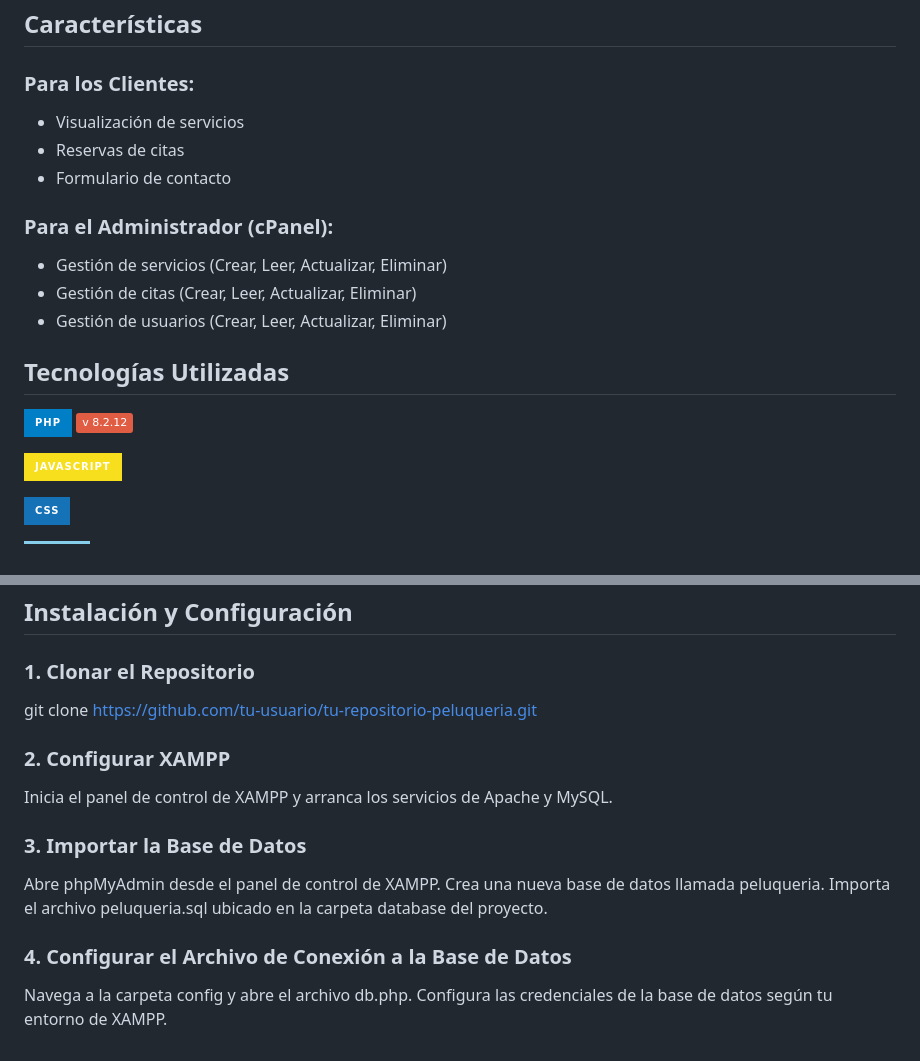
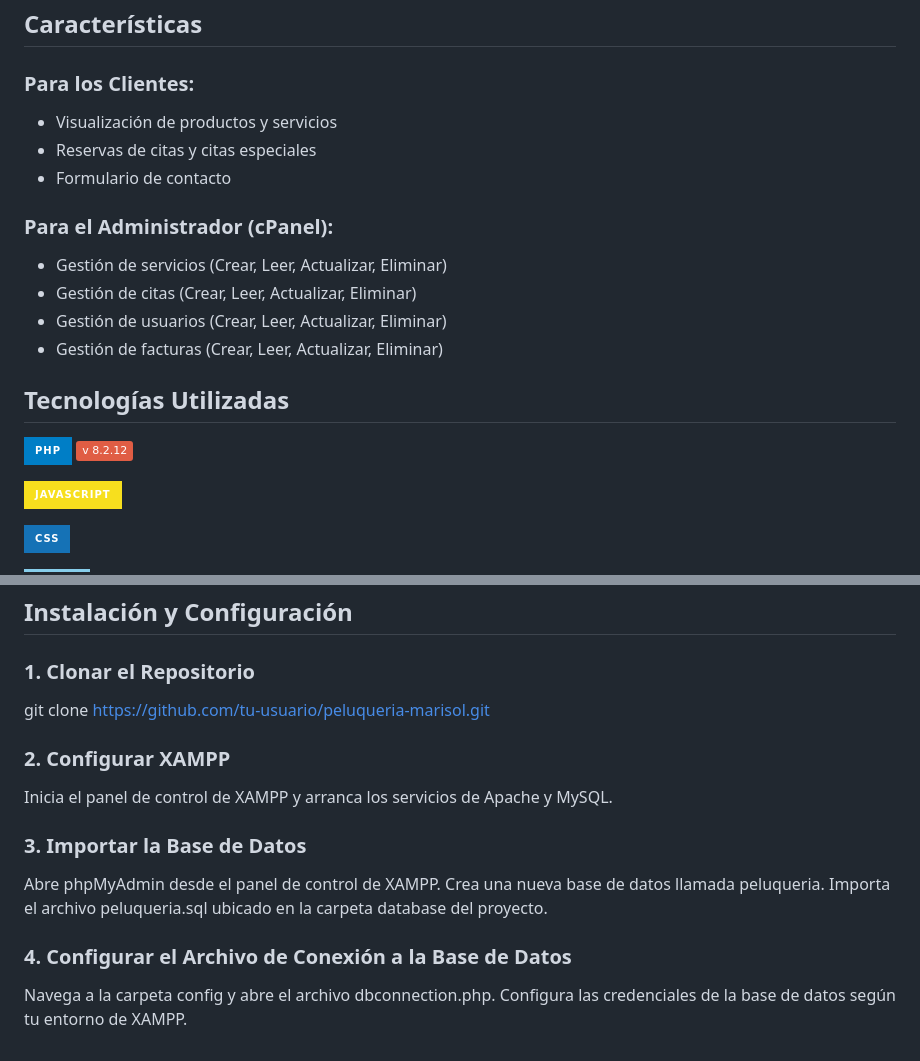
Before and after one commit to drdev04/peluqueria-marisol, a Markdown page: README.md, 2 parts joined by grey strips. Rendered like a GitHub page; badges without logos.

```diff
--- a/README.md
+++ b/README.md
@@ -7,18 +7,19 @@ Este proyecto consiste en una página web para una peluquería que permite a los
 ## Características
 
 ### Para los Clientes:
-- Visualización de servicios
-- Reservas de citas
+- Visualización de productos y servicios
+- Reservas de citas y citas especiales
 - Formulario de contacto
 
 ### Para el Administrador (cPanel):
 - Gestión de servicios (Crear, Leer, Actualizar, Eliminar)
 - Gestión de citas (Crear, Leer, Actualizar, Eliminar)
 - Gestión de usuarios (Crear, Leer, Actualizar, Eliminar)
+- Gestión de facturas (Crear, Leer, Actualizar, Eliminar)
 
 ## Tecnologías Utilizadas
-![Static Badge](https://img.shields.io/badge/PHP-blue?style=for-the-badge&logo=PHP&logoSize=auto&labelColor=black) ![Static Badge](https://img.shields.io/badge/v_8.2.12-red?logoSize=auto)
-
+![Static Badge](https://img.shields.io/badge/PHP-blue?style=for-the-badge&logo=PHP&logoSize=auto&labelColor=black)
+![Static Badge](https://img.shields.io/badge/v_8.2.12-red?logoSize=auto)
 
 ![Static Badge](https://img.shields.io/badge/JavaScript-%23F7DF1E?style=for-the-badge&logo=javascript&logoSize=auto&labelColor=black)
 
@@ -37,7 +38,7 @@ Este proyecto consiste en una página web para una peluquería que permite a los
 ## Instalación y Configuración
 
 ### 1. Clonar el Repositorio
-git clone https://github.com/tu-usuario/tu-repositorio-peluqueria.git
+git clone https://github.com/tu-usuario/peluqueria-marisol.git
 
 ### 2. Configurar XAMPP
 Inicia el panel de control de XAMPP y arranca los servicios de Apache y MySQL.
@@ -48,7 +49,7 @@ Crea una nueva base de datos llamada peluqueria.
 Importa el archivo peluqueria.sql ubicado en la carpeta database del proyecto.
 
 ### 4. Configurar el Archivo de Conexión a la Base de Datos
-Navega a la carpeta config y abre el archivo db.php.
+Navega a la carpeta config y abre el archivo dbconnection.php.
 Configura las credenciales de la base de datos según tu entorno de XAMPP.
 
 <?php
```
